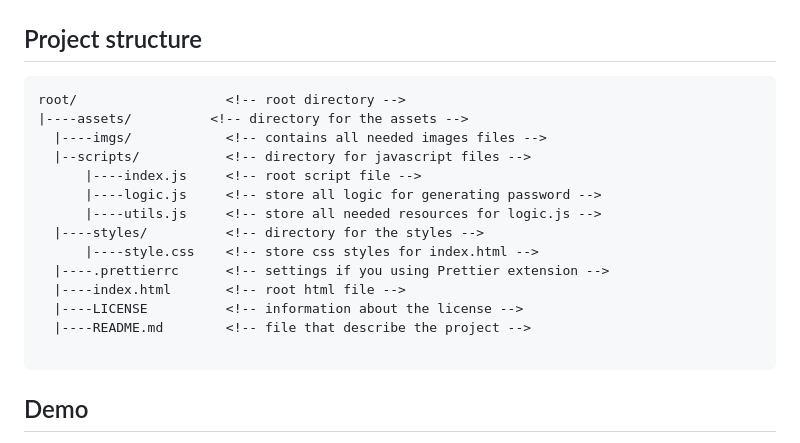
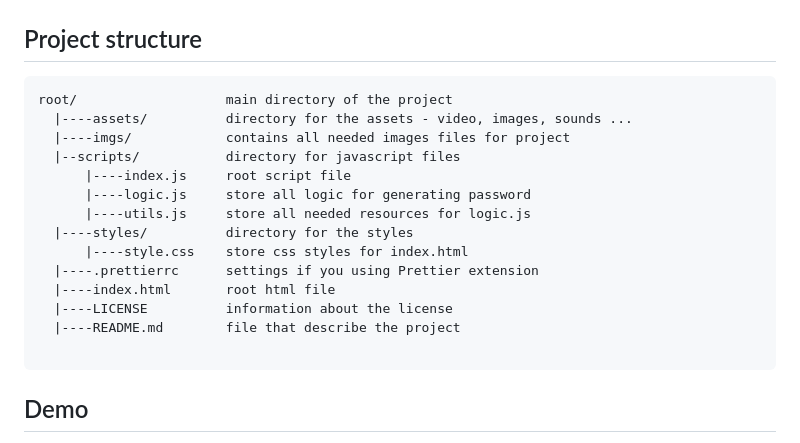
Before and after one commit to FilipPaskalev/Password-generator, a Markdown page: README.md, the part around the change. Rendered like a GitHub page.

Commit message:
changes in project structure section

````diff
--- a/README.md
+++ b/README.md
@@ -110,19 +110,19 @@ Download the project from GitHub [repository](https://github.com/FilipPaskalev/P
 ## Project structure
 
 ```
-root/                   <!-- root directory -->
-|----assets/          <!-- directory for the assets -->
-  |----imgs/            <!-- contains all needed images files -->
-  |--scripts/           <!-- directory for javascript files -->
-      |----index.js     <!-- root script file -->
-      |----logic.js     <!-- store all logic for generating password -->
-      |----utils.js     <!-- store all needed resources for logic.js -->
-  |----styles/          <!-- directory for the styles -->
-      |----style.css    <!-- store css styles for index.html -->
-  |----.prettierrc      <!-- settings if you using Prettier extension -->
-  |----index.html       <!-- root html file -->
-  |----LICENSE          <!-- information about the license -->
-  |----README.md        <!-- file that describe the project -->
+root/                   main directory of the project
+  |----assets/          directory for the assets - video, images, sounds ...
+  |----imgs/            contains all needed images files for project
+  |--scripts/           directory for javascript files
+      |----index.js     root script file
+      |----logic.js     store all logic for generating password
+      |----utils.js     store all needed resources for logic.js
+  |----styles/          directory for the styles
+      |----style.css    store css styles for index.html
+  |----.prettierrc      settings if you using Prettier extension
+  |----index.html       root html file
+  |----LICENSE          information about the license
+  |----README.md        file that describe the project
 
 ```
 
````
